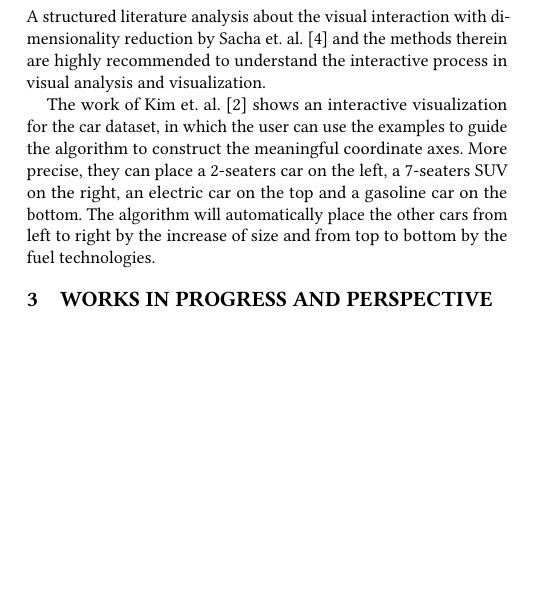
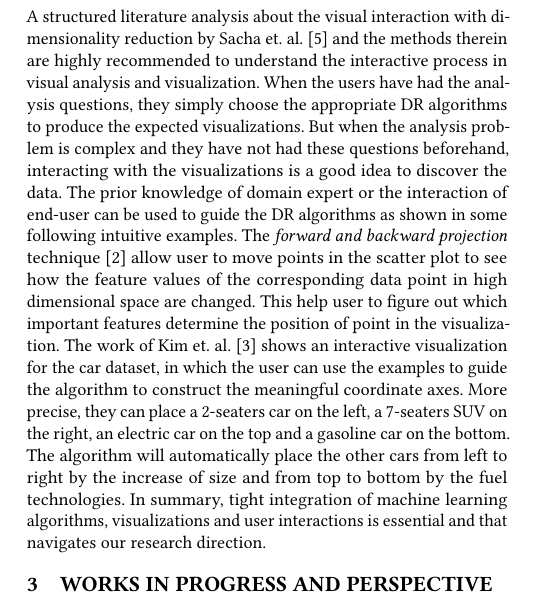
Before and after one commit to vu-minh/simple_papers, a LaTeX paper (sample-sigconf-biblatex.tex, which reads samplebody-conf.tex): part of one column of page 1 of 2, cut so that both start at the same text, the shorter picture padded with empty space. Compiled offline with pdfLaTeX.

Commit message:
Sec2. Humman in the loop

```diff
--- a/samplebody-conf.tex
+++ b/samplebody-conf.tex
@@ -21,25 +21,16 @@ Moreover, pattern discovering in the visualization is an interactive process in
 In addition, the visualization result is not always perfect since the algorithm can make mistakes or the visualization does not satisfy the user's viewpoint. To deal with this issue, the integration of human's feedback is necessary.
 The main challenge in our research is how the machine learning algorithm can learn from feedback of the users' interactions to reveal their intend and produce the visualization that well responds to their needs.
 
+
 \section{The Need of Human-in-the-loop}
 A structured literature analysis about the visual interaction with dimensionality reduction by Sacha et. al.~\cite{Sacha2017Interaction} and the methods therein are highly recommended to understand the interactive process in visual analysis and visualization.
-
-
-% + Algo can make mistakes.
-
-% + Why human can help.
-
-% + How to integrate human knowledge
-
-% + State of the art human interaction method.
-
-% \section{Integration of User Interactions into Visualization, the Showcases}
-
-% + Scenario that human can help in visualization
-
-% + Choose some (3) examples (very attractive methods)
+When the users have had the analysis questions, they simply choose the appropriate DR algorithms to produce the expected visualizations.
+But when the analysis problem is complex and they have not had these questions beforehand, interacting with the visualizations is a good idea to discover the data.
+The prior knowledge of domain expert or the interaction of end-user can be used to guide the DR algorithms as shown in some following intuitive examples.
+The \emph{forward and backward projection} technique~\cite{cavallo2017FWBW} allow user to move points in the scatter plot to see how the feature values of the corresponding data point in high dimensional space are changed. This help user to figure out which important features determine the position of point in the visualization.
 The work of Kim et. al. \cite{Kim2016InterAxis} shows an interactive visualization for the car dataset, in which the user can use the examples to guide the algorithm to construct the meaningful coordinate axes.
 More precise, they can place a 2-seaters car on the left, a 7-seaters SUV on the right, an electric car on the top and a gasoline car on the bottom. The algorithm will automatically place the other cars from left to right by the increase of size and from top to bottom by the fuel technologies.
+In summary, tight integration of machine learning algorithms, visualizations and user interactions is essential and that navigates our research direction.
 
 
 \section{Works in Progress and Perspective}
```
Also changed, not shown: mybib.bib (+7 -0 lines).
